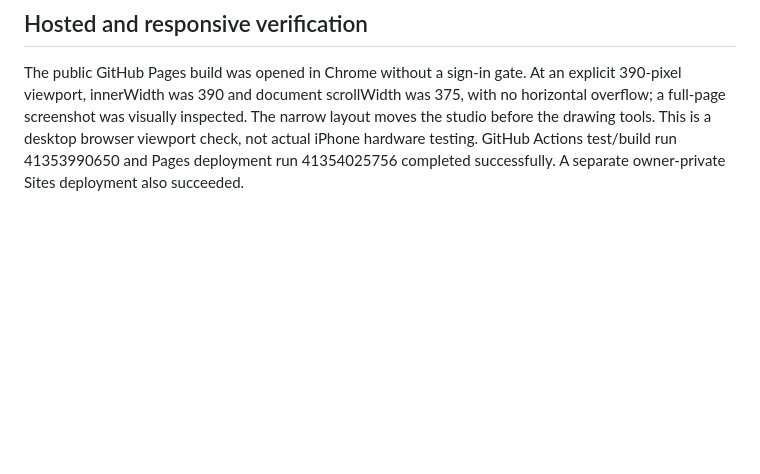
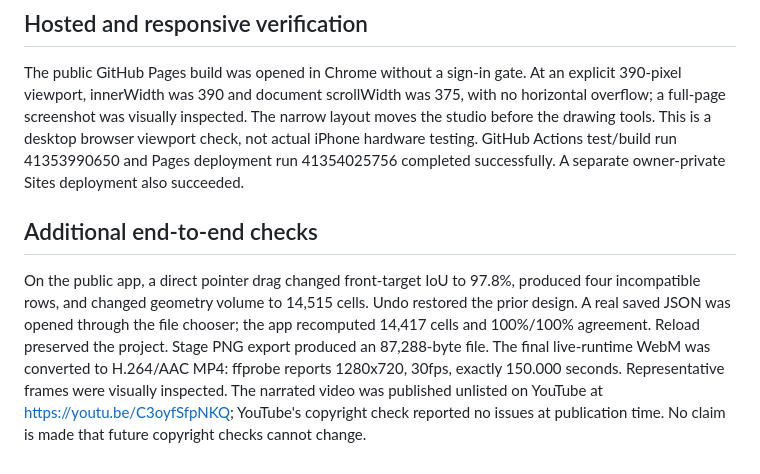
Before and after one commit to ShivaPriyanShanmuga/umbra-shadow-studio, a Markdown page: docs/VALIDATION.md, the part around the change. Rendered like a GitHub page; blank space fills up the shorter version.

```diff
--- a/docs/VALIDATION.md
+++ b/docs/VALIDATION.md
@@ -34,3 +34,7 @@ Physical fabrication, actual iPhone use, user-study outcomes and arbitrary-model
 
 ## Hosted and responsive verification
 The public GitHub Pages build was opened in Chrome without a sign-in gate. At an explicit 390-pixel viewport, innerWidth was 390 and document scrollWidth was 375, with no horizontal overflow; a full-page screenshot was visually inspected. The narrow layout moves the studio before the drawing tools. This is a desktop browser viewport check, not actual iPhone hardware testing. GitHub Actions test/build run 41353990650 and Pages deployment run 41354025756 completed successfully. A separate owner-private Sites deployment also succeeded.
+
+
+## Additional end-to-end checks
+On the public app, a direct pointer drag changed front-target IoU to 97.8%, produced four incompatible rows, and changed geometry volume to 14,515 cells. Undo restored the prior design. A real saved JSON was opened through the file chooser; the app recomputed 14,417 cells and 100%/100% agreement. Reload preserved the project. Stage PNG export produced an 87,288-byte file. The final live-runtime WebM was converted to H.264/AAC MP4: ffprobe reports 1280x720, 30fps, exactly 150.000 seconds. Representative frames were visually inspected. The narrated video was published unlisted on YouTube at https://youtu.be/C3oyfSfpNKQ; YouTube's copyright check reported no issues at publication time. No claim is made that future copyright checks cannot change.
```
Also changed, not shown: README.md (+3 -0 lines), docs/SUBMISSION.md (added, +37 -0 lines), docs/desktop.jpg.
